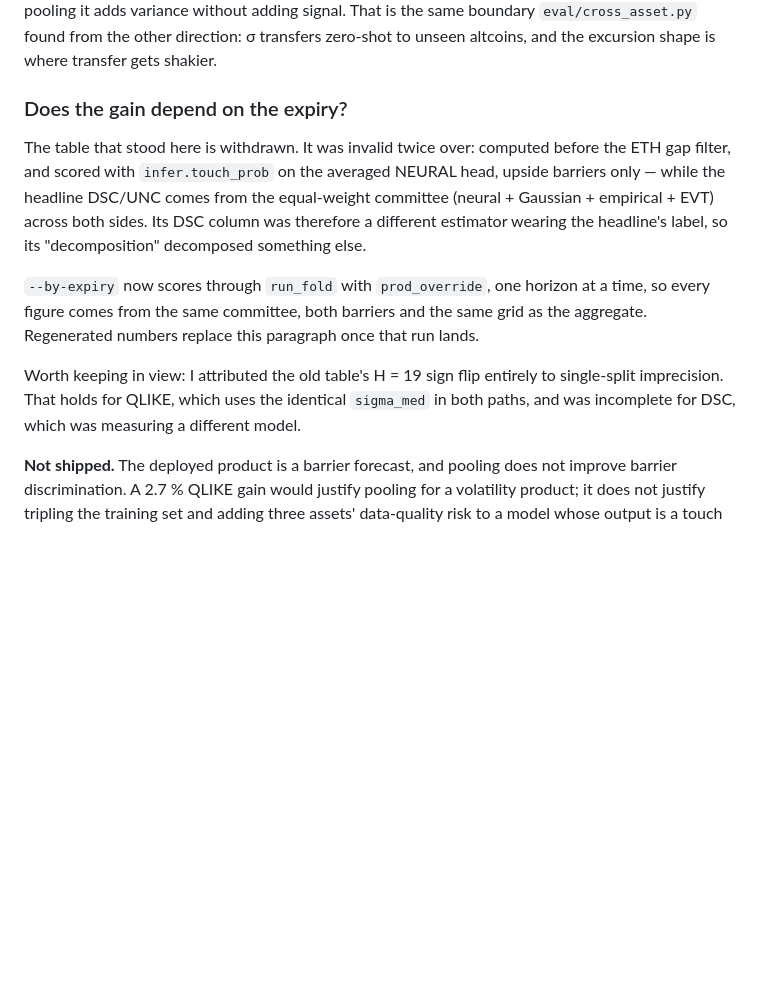
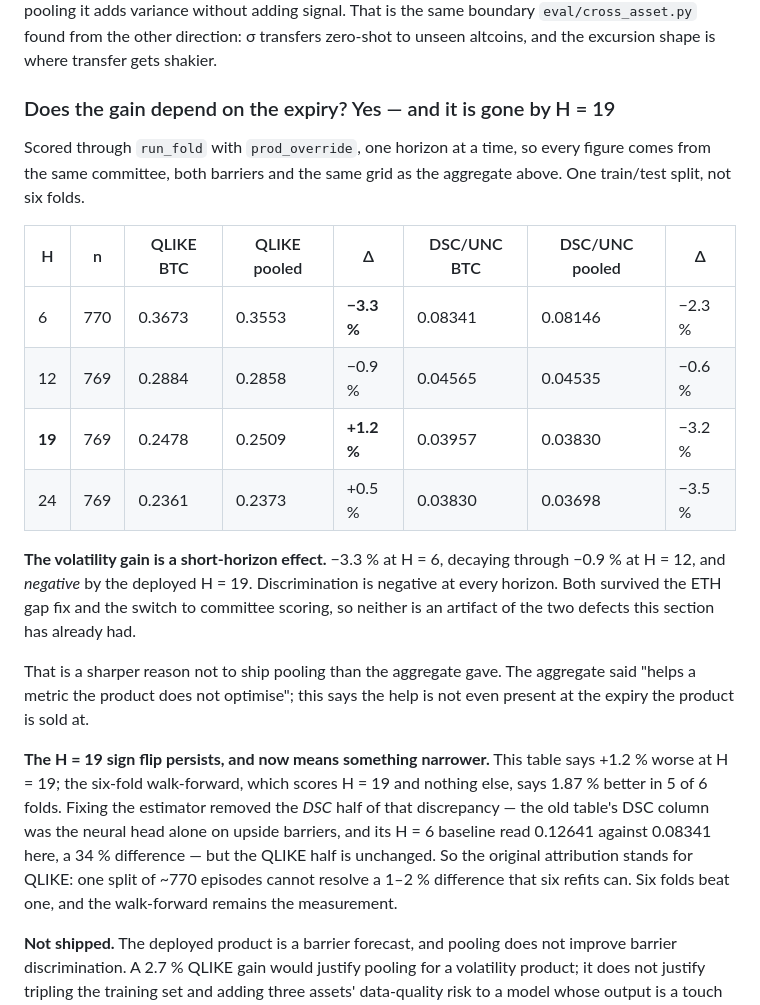
Before and after one commit to deeploopinnovations/btc-dashboard, a Markdown page: model/BENCHMARK.md, the part around the change. Rendered like a GitHub page; blank space fills up the shorter version.

Commit message:
eval: the pooling gain is a short-horizon effect, gone by the deployed expiry
Regenerated per-expiry table, replacing the one withdrawn last commit. Scored
through run_fold with prod_override so every cell uses the same committee, both
barrier sides and the same grid as the headline -- the previous version scored
infer.touch_prob on the averaged neural head, upside only.

   H     n  QLIKE btc  QLIKE pool      d%   DSS btc  DSS pool      d%
   6   770     0.3673      0.3553   -3.3%   0.08341   0.08146   -2.3%
  12   769     0.2884      0.2858   -0.9%   0.04565   0.04535   -0.6%
  19   769     0.2478      0.2509   +1.2%   0.03957   0.03830   -3.2%
  24   769     0.2361      0.2373   +0.5%   0.03830   0.03698   -3.5%

The volatility gain concentrates at SHORT horizons and is negative by H=19, the
horizon the product is actually sold at. Discrimination is negative everywhere.
Both patterns survived the ETH gap fix and the estimator correction, so neither
is an artifact of the two defects this section has already carried.

This is a sharper reason not to ship pooling than the aggregate gave: the
aggregate said it helps a metric the product does not optimise; this says the
help is not present at the deployed expiry at all.

The H=19 sign flip against the walk-forward PERSISTS. Fixing the estimator
removed the DSC half -- the old table's H=6 DSC baseline read 0.12641 against
0.08341 here, a 34% difference, so scoring the neural head alone was material
rather than cosmetic -- but the QLIKE half is unchanged. The original
attribution therefore stands for QLIKE: one split of ~770 episodes cannot
resolve a 1-2% difference that six refits can. Six folds beat one.

```diff
--- a/model/BENCHMARK.md
+++ b/model/BENCHMARK.md
@@ -365,24 +365,38 @@ boundary `eval/cross_asset.py` found from the other direction: σ transfers
 zero-shot to unseen altcoins, and the excursion shape is where transfer gets
 shakier.
 
-### Does the gain depend on the expiry?
+### Does the gain depend on the expiry? Yes — and it is gone by H = 19
 
-The table that stood here is withdrawn. It was invalid twice over: computed
-before the ETH gap filter, and scored with `infer.touch_prob` on the averaged
-NEURAL head, upside barriers only — while the headline DSC/UNC comes from the
-equal-weight committee (neural + Gaussian + empirical + EVT) across both sides.
-Its DSC column was therefore a different estimator wearing the headline's
-label, so its "decomposition" decomposed something else.
+Scored through `run_fold` with `prod_override`, one horizon at a time, so every
+figure comes from the same committee, both barriers and the same grid as the
+aggregate above. One train/test split, not six folds.
 
-`--by-expiry` now scores through `run_fold` with `prod_override`, one horizon
-at a time, so every figure comes from the same committee, both barriers and the
-same grid as the aggregate. Regenerated numbers replace this paragraph once
-that run lands.
+| H | n | QLIKE BTC | QLIKE pooled | Δ | DSC/UNC BTC | DSC/UNC pooled | Δ |
+|---|---|---|---|---|---|---|---|
+| 6 | 770 | 0.3673 | 0.3553 | **−3.3 %** | 0.08341 | 0.08146 | −2.3 % |
+| 12 | 769 | 0.2884 | 0.2858 | −0.9 % | 0.04565 | 0.04535 | −0.6 % |
+| **19** | 769 | 0.2478 | 0.2509 | **+1.2 %** | 0.03957 | 0.03830 | −3.2 % |
+| 24 | 769 | 0.2361 | 0.2373 | +0.5 % | 0.03830 | 0.03698 | −3.5 % |
 
-Worth keeping in view: I attributed the old table's H = 19 sign flip entirely to
-single-split imprecision. That holds for QLIKE, which uses the identical
-`sigma_med` in both paths, and was incomplete for DSC, which was measuring a
-different model.
+**The volatility gain is a short-horizon effect.** −3.3 % at H = 6, decaying
+through −0.9 % at H = 12, and *negative* by the deployed H = 19. Discrimination
+is negative at every horizon. Both survived the ETH gap fix and the switch to
+committee scoring, so neither is an artifact of the two defects this section
+has already had.
+
+That is a sharper reason not to ship pooling than the aggregate gave. The
+aggregate said "helps a metric the product does not optimise"; this says the
+help is not even present at the expiry the product is sold at.
+
+**The H = 19 sign flip persists, and now means something narrower.** This table
+says +1.2 % worse at H = 19; the six-fold walk-forward, which scores H = 19 and
+nothing else, says 1.87 % better in 5 of 6 folds. Fixing the estimator removed
+the *DSC* half of that discrepancy — the old table's DSC column was the neural
+head alone on upside barriers, and its H = 6 baseline read 0.12641 against
+0.08341 here, a 34 % difference — but the QLIKE half is unchanged. So the
+original attribution stands for QLIKE: one split of ~770 episodes cannot
+resolve a 1–2 % difference that six refits can. Six folds beat one, and the
+walk-forward remains the measurement.
 
 **Not shipped.** The deployed product is a barrier forecast, and pooling does
 not improve barrier discrimination. A 2.7 % QLIKE gain would justify pooling
```
